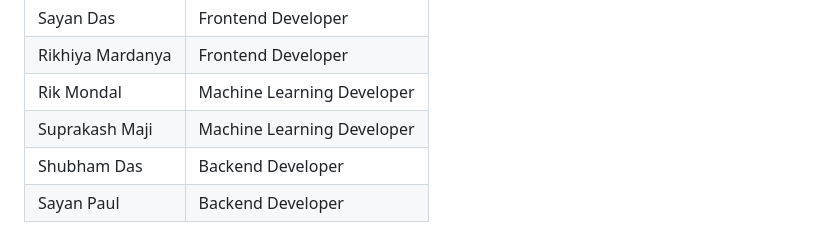
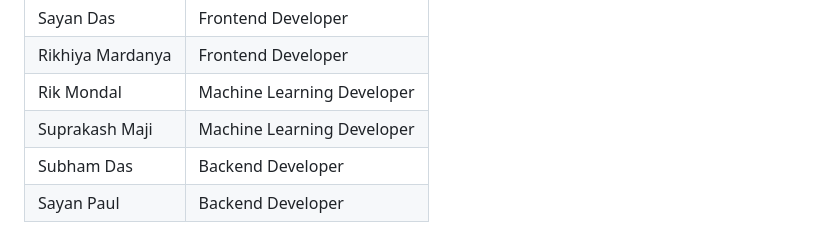
Before and after one commit to wSubham/Finger-Talk, a Markdown page: README.md, the part around the change. Rendered like a GitHub page.

Commit message:
Fix typo in developer name in README.md

```diff
--- a/README.md
+++ b/README.md
@@ -305,7 +305,7 @@ The original About page identifies the following project roles:
 | Rikhiya Mardanya | Frontend Developer |
 | Rik Mondal | Machine Learning Developer |
 | Suprakash Maji | Machine Learning Developer |
-| Shubham Das | Backend Developer |
+| Subham Das | Backend Developer |
 | Sayan Paul | Backend Developer |
 
 These roles are reproduced from the original project files and may represent the division of work at the time of development.
```
